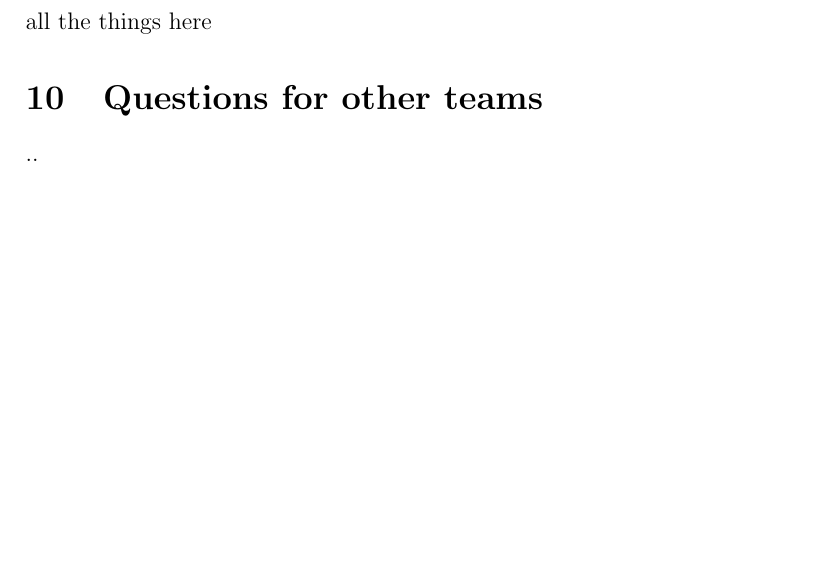
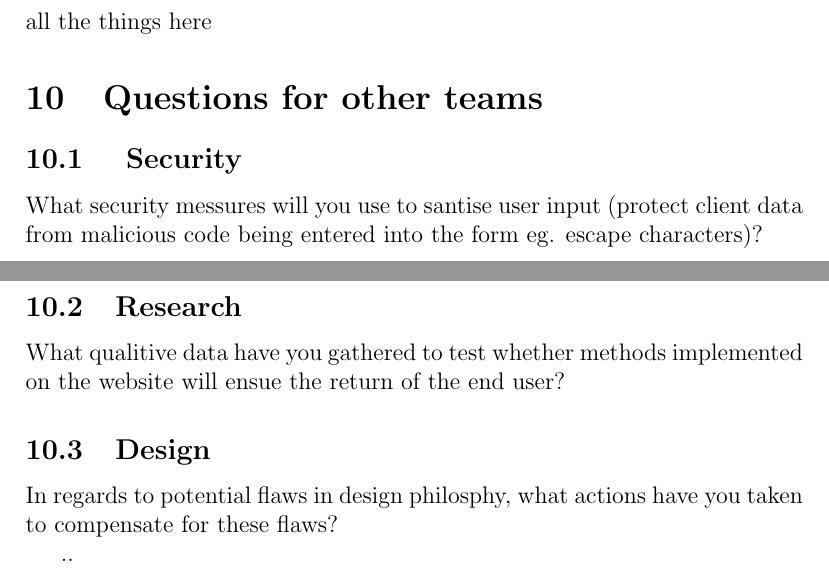
Before and after one commit to SaraLelliott/info1003website, a LaTeX paper (documentation/tex/main_document.tex): part of page 10 of 11 before the commit and two parts of pages 10 and 11 of 12 after it, the two joined at a grey line, cut so that both start at the same text, the shorter picture padded with empty space. Compiled offline with pdfLaTeX.

Commit message:
Added questions4otherteams
Security, Research and Design.

```diff
--- a/documentation/tex/main_document.tex
+++ b/documentation/tex/main_document.tex
@@ -205,6 +205,20 @@ all the things here
 %% .. %%
 \section{Questions for other teams}
 
+\subsection{ Security}
+
+What security messures will you use to santise user input (protect client data from malicious code being entered into the form eg. escape characters)?
+
+\subsection{Research}
+
+What qualitive data have you gathered to test whether methods implemented on the website will ensue the return of the end user?
+
+\subsection {Design}
+
+In regards to potential flaws in design philosphy, what actions have you taken to compensate for these flaws?
+
+
+
 ..
 
 % Appendix %
```
